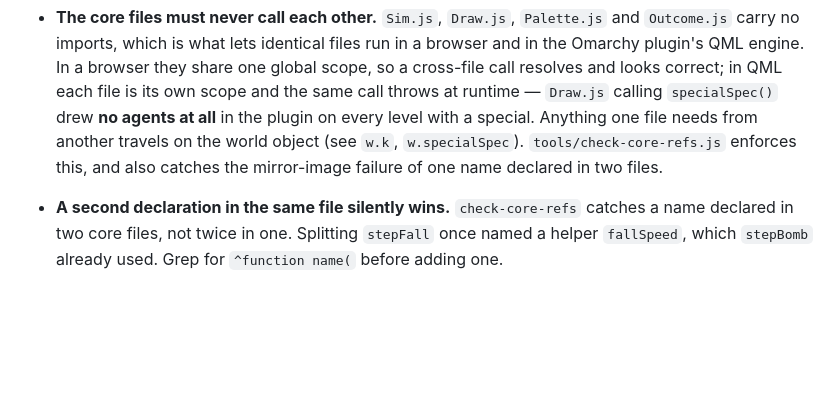
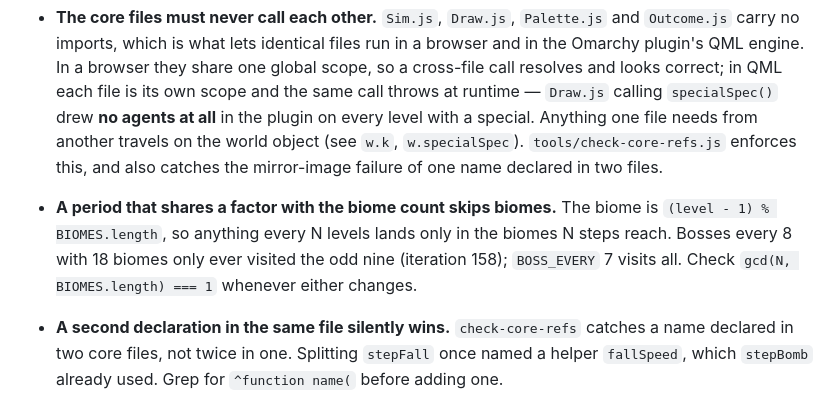
Before and after one commit to jhgundersen/oh-no-more-agents, a Markdown page: AGENTS.md, the part around the change. Drawn GitHub-style; blank space fills up the shorter version.

Commit message:
AGENTS.md: periods must be coprime with the biome count

```diff
--- a/AGENTS.md
+++ b/AGENTS.md
@@ -685,6 +685,11 @@ Failures that have actually happened here. None produced an error at the time.
   special. Anything one file needs from another travels on the world object (see
   `w.k`, `w.specialSpec`). `tools/check-core-refs.js` enforces this, and also
   catches the mirror-image failure of one name declared in two files.
+- **A period that shares a factor with the biome count skips biomes.** The
+  biome is `(level - 1) % BIOMES.length`, so anything every N levels lands
+  only in the biomes N steps reach. Bosses every 8 with 18 biomes only ever
+  visited the odd nine (iteration 158); `BOSS_EVERY` 7 visits all. Check
+  `gcd(N, BIOMES.length) === 1` whenever either changes.
 - **A second declaration in the same file silently wins.** `check-core-refs`
   catches a name declared in two core files, not twice in one. Splitting
   `stepFall` once named a helper `fallSpeed`, which `stepBomb` already used.
```
